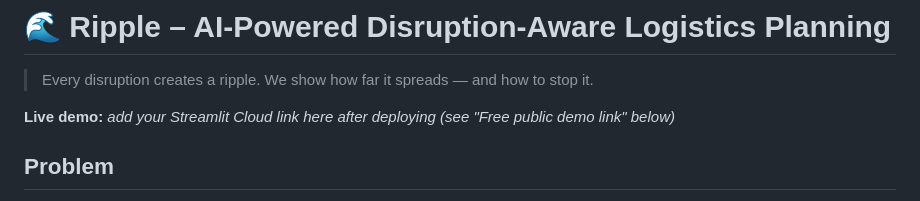
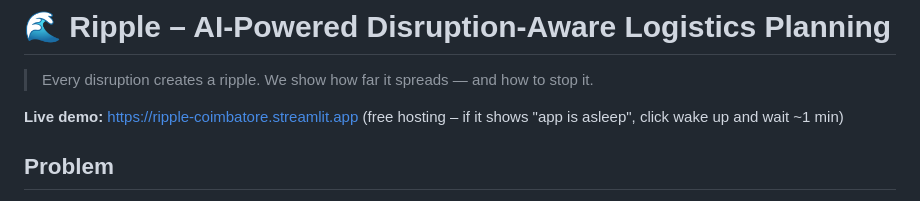
Before and after one commit to vaiu0412/hack_inovix, a Markdown page: README.md, the part around one of its changes. Drawn GitHub-style.

Commit message:
Add live demo link to README
Co-Authored-By: Claude Opus 5.5 <noreply@anthropic.com>

```diff
--- a/README.md
+++ b/README.md
@@ -2,7 +2,7 @@
 
 > Every disruption creates a ripple. We show how far it spreads — and how to stop it.
 
-**Live demo:** _add your Streamlit Cloud link here after deploying (see "Free public demo link" below)_
+**Live demo:** <https://ripple-coimbatore.streamlit.app> (free hosting – if it shows "app is asleep", click wake up and wait ~1 min)
 
 ## Problem
 A single accident, flood or breakdown in a city like Coimbatore quietly breaks dozens of delivery
```
Also changed, not shown: other parts of README.md (+1 -1 lines).
